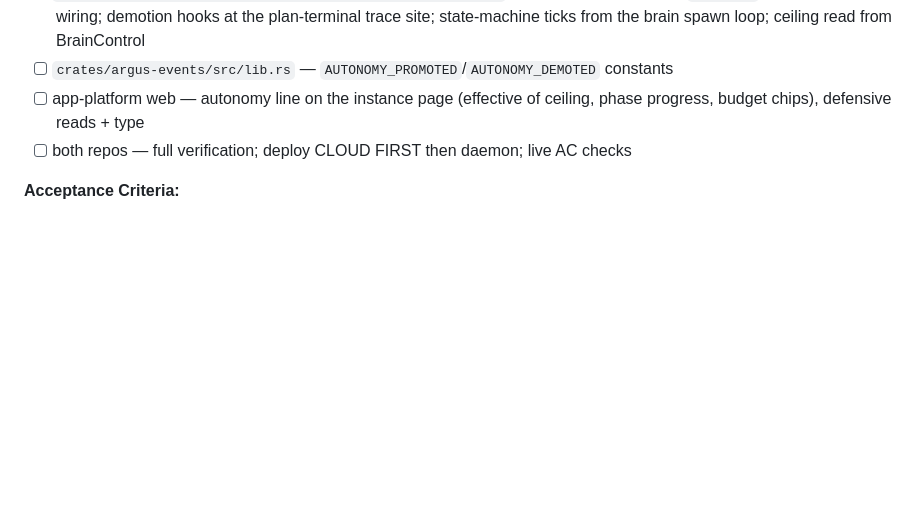
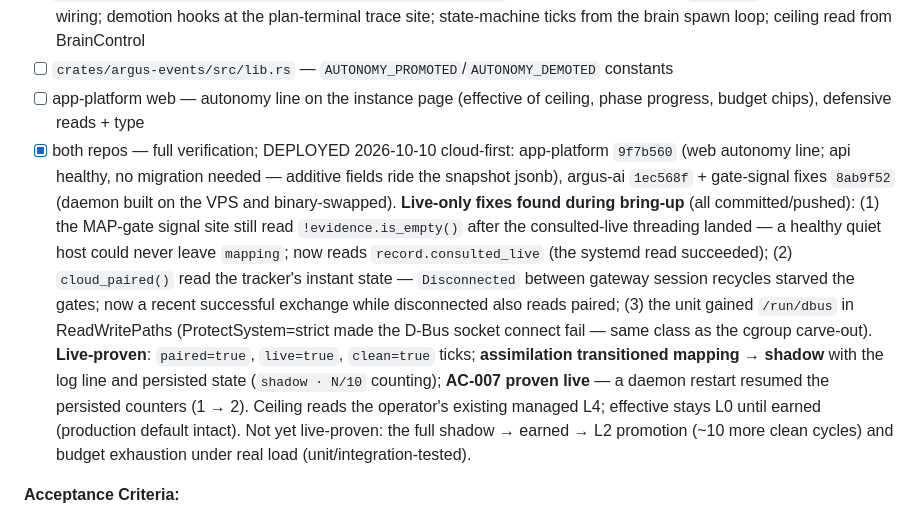
Before and after one commit to alvaropaco/argus-ai, a Markdown page: _bmad-output/plan-spec-008-graduated-autonomy.md, the part around the change. Rendered like a GitHub page; blank space fills up the shorter version.

Commit message:
docs(plan): spec 008 deploy recorded — assimilation live, mapping→shadow proven

```diff
--- a/_bmad-output/plan-spec-008-graduated-autonomy.md
+++ b/_bmad-output/plan-spec-008-graduated-autonomy.md
@@ -79,7 +79,7 @@ deferred: []
 - [ ] `crates/argus-daemon/src/{sentinel.rs,runtime.rs,brain.rs}` — SentinelView additive `autonomy` map + snapshot wiring; demotion hooks at the plan-terminal trace site; state-machine ticks from the brain spawn loop; ceiling read from BrainControl
 - [ ] `crates/argus-events/src/lib.rs` — `AUTONOMY_PROMOTED`/`AUTONOMY_DEMOTED` constants
 - [ ] app-platform web — autonomy line on the instance page (effective of ceiling, phase progress, budget chips), defensive reads + type
-- [ ] both repos — full verification; deploy CLOUD FIRST then daemon; live AC checks
+- [x] both repos — full verification; DEPLOYED 2026-10-10 cloud-first: app-platform `9f7b560` (web autonomy line; api healthy, no migration needed — additive fields ride the snapshot jsonb), argus-ai `1ec568f` + gate-signal fixes `8ab9f52` (daemon built on the VPS and binary-swapped). **Live-only fixes found during bring-up** (all committed/pushed): (1) the MAP-gate signal site still read `!evidence.is_empty()` after the consulted-live threading landed — a healthy quiet host could never leave `mapping`; now reads `record.consulted_live` (the systemd read succeeded); (2) `cloud_paired()` read the tracker's instant state — `Disconnected` between gateway session recycles starved the gates; now a recent successful exchange while disconnected also reads paired; (3) the unit gained `/run/dbus` in ReadWritePaths (ProtectSystem=strict made the D-Bus socket connect fail — same class as the cgroup carve-out). **Live-proven**: `paired=true`, `live=true`, `clean=true` ticks; **assimilation transitioned mapping → shadow** with the log line and persisted state (`shadow · N/10` counting); **AC-007 proven live** — a daemon restart resumed the persisted counters (1 → 2). Ceiling reads the operator's existing managed L4; effective stays L0 until earned (production default intact). Not yet live-proven: the full shadow → earned → L2 promotion (~10 more clean cycles) and budget exhaustion under real load (unit/integration-tested).
 
 **Acceptance Criteria:**
 - Given a fresh paired instance with ceiling L2, when `shadow_min_cycles` clean cycles pass, then phase `earned` and effective L2 appear in the sentinel report (AC-001).
```
